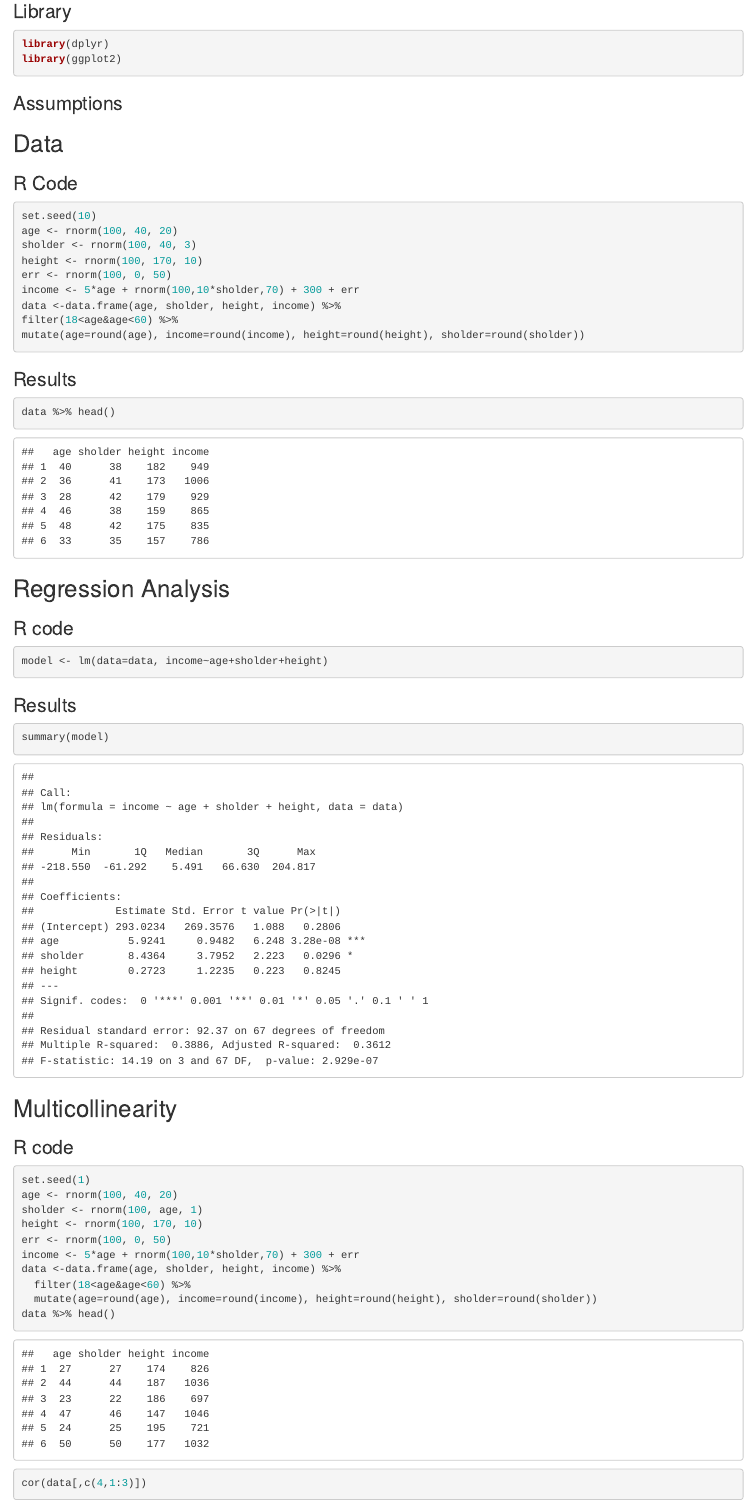
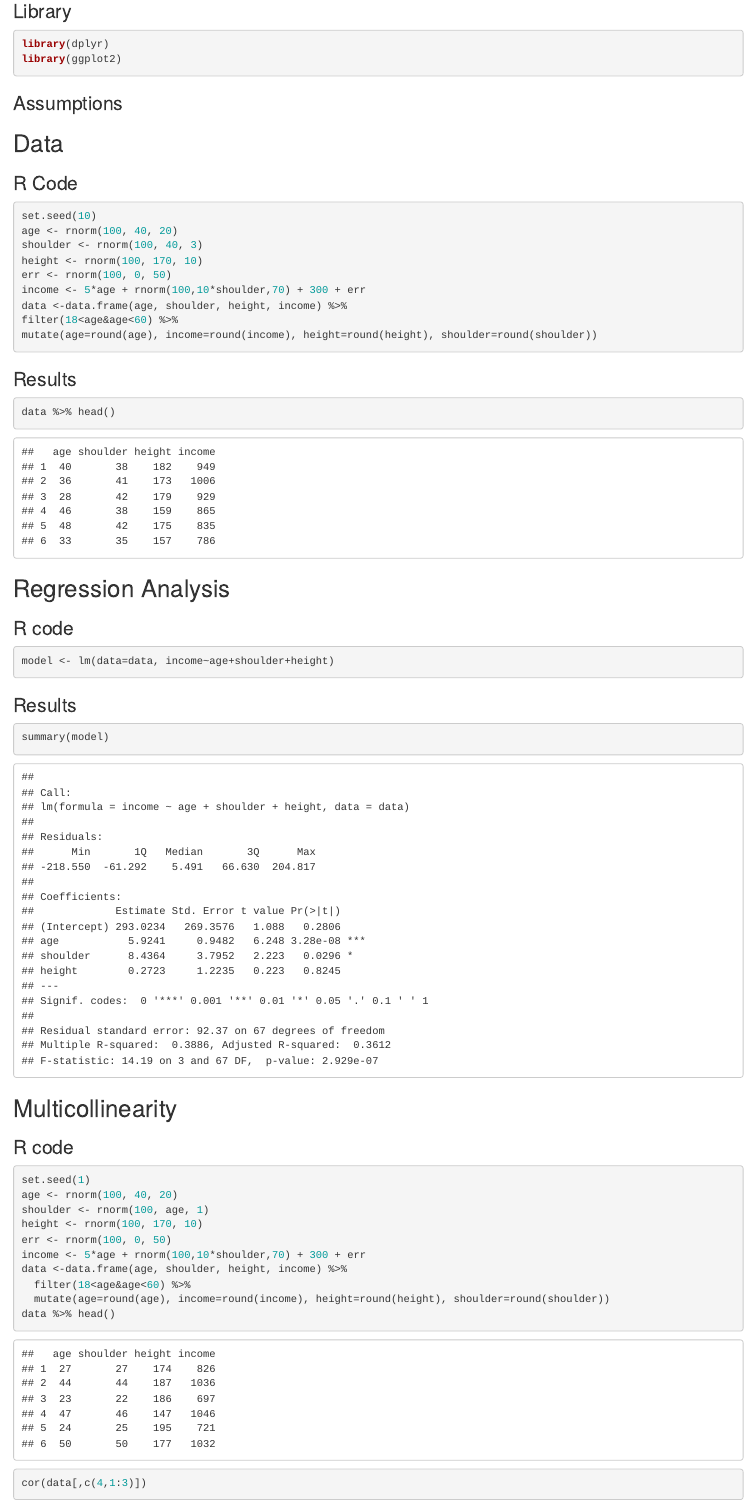
Before and after one commit to okihik/texblog, an R Markdown document (content/post/2022-05-11-multiple-linear-regression/index.Rmarkdown): the page in a window 1100 px wide, from 440 px down. Rendered offline with R 4.5, knitr and Pandoc, with nearby package versions.

Commit message:
shoulder modified

````diff
--- a/content/post/2022-05-11-multiple-linear-regression/index.Rmarkdown
+++ b/content/post/2022-05-11-multiple-linear-regression/index.Rmarkdown
@@ -35,13 +35,13 @@ library(ggplot2)
 ```{r}
 set.seed(10)
 age <- rnorm(100, 40, 20)
-sholder <- rnorm(100, 40, 3)
+shoulder <- rnorm(100, 40, 3)
 height <- rnorm(100, 170, 10)
 err <- rnorm(100, 0, 50)
-income <- 5*age + rnorm(100,10*sholder,70) + 300 + err
-data <-data.frame(age, sholder, height, income) %>%
+income <- 5*age + rnorm(100,10*shoulder,70) + 300 + err
+data <-data.frame(age, shoulder, height, income) %>%
 filter(18<age&age<60) %>%
-mutate(age=round(age), income=round(income), height=round(height), sholder=round(sholder))
+mutate(age=round(age), income=round(income), height=round(height), shoulder=round(shoulder))
 ```
 
 ### Results
@@ -53,7 +53,7 @@ data %>% head()
 
 ### R code
 ```{r}
-model <- lm(data=data, income~age+sholder+height)
+model <- lm(data=data, income~age+shoulder+height)
 ```
 ### Results
 ```{r}
@@ -66,13 +66,13 @@ summary(model)
 ```{r}
 set.seed(1)
 age <- rnorm(100, 40, 20)
-sholder <- rnorm(100, age, 1)
+shoulder <- rnorm(100, age, 1)
 height <- rnorm(100, 170, 10)
 err <- rnorm(100, 0, 50)
-income <- 5*age + rnorm(100,10*sholder,70) + 300 + err
-data <-data.frame(age, sholder, height, income) %>%
+income <- 5*age + rnorm(100,10*shoulder,70) + 300 + err
+data <-data.frame(age, shoulder, height, income) %>%
   filter(18<age&age<60) %>%
-  mutate(age=round(age), income=round(income), height=round(height), sholder=round(sholder))
+  mutate(age=round(age), income=round(income), height=round(height), shoulder=round(shoulder))
 data %>% head()
 cor(data[,c(4,1:3)])
 
````
Also changed, not shown: content/post/2022-05-11-multiple-linear-regression/index.Rmarkdown (2 more changed lines), 1 other file.
